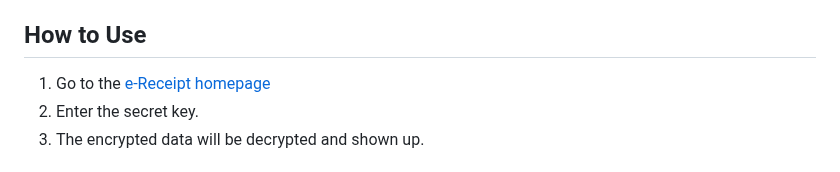
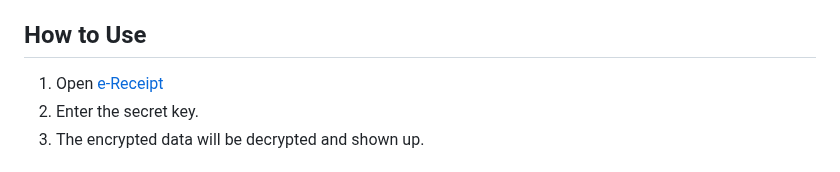
Before and after one commit to Kietpawpan/money, a Markdown page: README.md, the part around the change. Rendered like a GitHub page.

```diff
--- a/README.md
+++ b/README.md
@@ -2,7 +2,7 @@
 e-Receipt is a classified e-receipt, of which the items and prices can be accessed with a secret key. The data have been encrypted with the Advanced Encryption Standard implemented in the JavaScript library: crypto.js.
 
 ## How to Use
-1. Go to the [e-Receipt homepage](https://kietpawpan.github.io/money/)
+1. Open [e-Receipt](https://kietpawpan.github.io/money/)
 2. Enter the secret key.
 3. The encrypted data will be decrypted and shown up.
 
```
